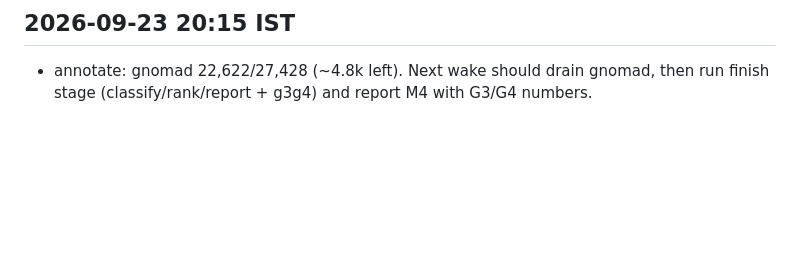
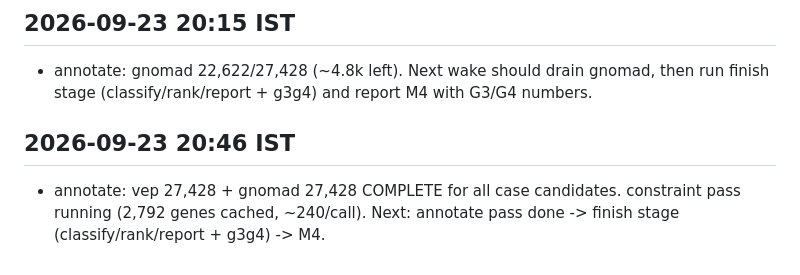
Before and after one commit to uditakankananonononono/rare-disease-variant-pipeline, a Markdown page: PROGRESS.md, the part around the change. Rendered like a GitHub page; blank space fills up the shorter version.

Commit message:
progress: vep+gnomad complete for case candidates; constraint 2792

```diff
--- a/PROGRESS.md
+++ b/PROGRESS.md
@@ -35,3 +35,6 @@
 
 ## 2026-09-23 20:15 IST
 - annotate: gnomad 22,622/27,428 (~4.8k left). Next wake should drain gnomad, then run finish stage (classify/rank/report + g3g4) and report M4 with G3/G4 numbers.
+
+## 2026-09-23 20:46 IST
+- annotate: vep 27,428 + gnomad 27,428 COMPLETE for all case candidates. constraint pass running (2,792 genes cached, ~240/call). Next: annotate pass done -> finish stage (classify/rank/report + g3g4) -> M4.
```
